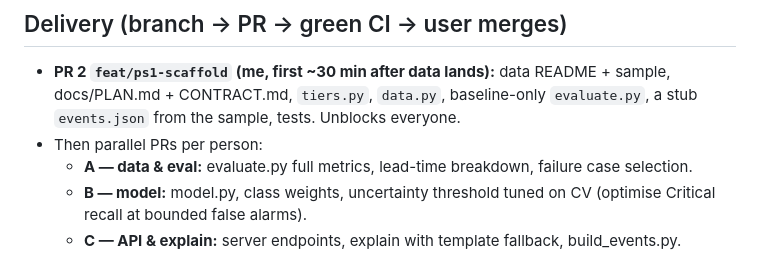
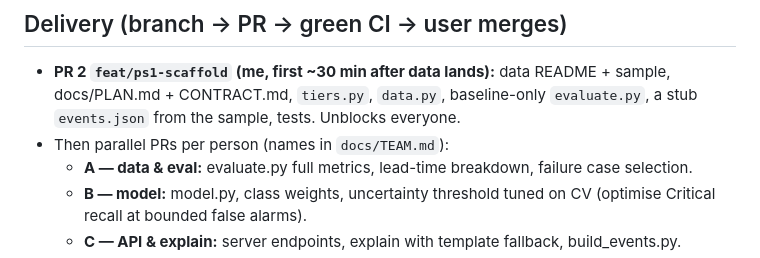
Before and after one commit to tommyquak/autohack, a Markdown page: docs/PLAN.md, the part around the change. GitHub-like rendering.

Commit message:
Add team roles and timeline (Tommy, Franky, Kalent, Reagan)
Co-Authored-By: Claude Opus 5.5 <noreply@anthropic.com>

```diff
--- a/docs/PLAN.md
+++ b/docs/PLAN.md
@@ -55,7 +55,7 @@ Reuse: `server.py` app + `SESSIONS` pattern, `static/index.html` styling tokens,
 
 ## Delivery (branch → PR → green CI → user merges)
 - **PR 2 `feat/ps1-scaffold` (me, first ~30 min after data lands):** data README + sample, docs/PLAN.md + CONTRACT.md, `tiers.py`, `data.py`, baseline-only `evaluate.py`, a stub `events.json` from the sample, tests. Unblocks everyone.
-- Then parallel PRs per person:
+- Then parallel PRs per person (names in `docs/TEAM.md`):
   - **A — data & eval:** evaluate.py full metrics, lead-time breakdown, failure case selection.
   - **B — model:** model.py, class weights, uncertainty threshold tuned on CV (optimise Critical recall at bounded false alarms).
   - **C — API & explain:** server endpoints, explain with template fallback, build_events.py.
```
Also changed, not shown: docs/TEAM.md (added, +36 -0 lines).
